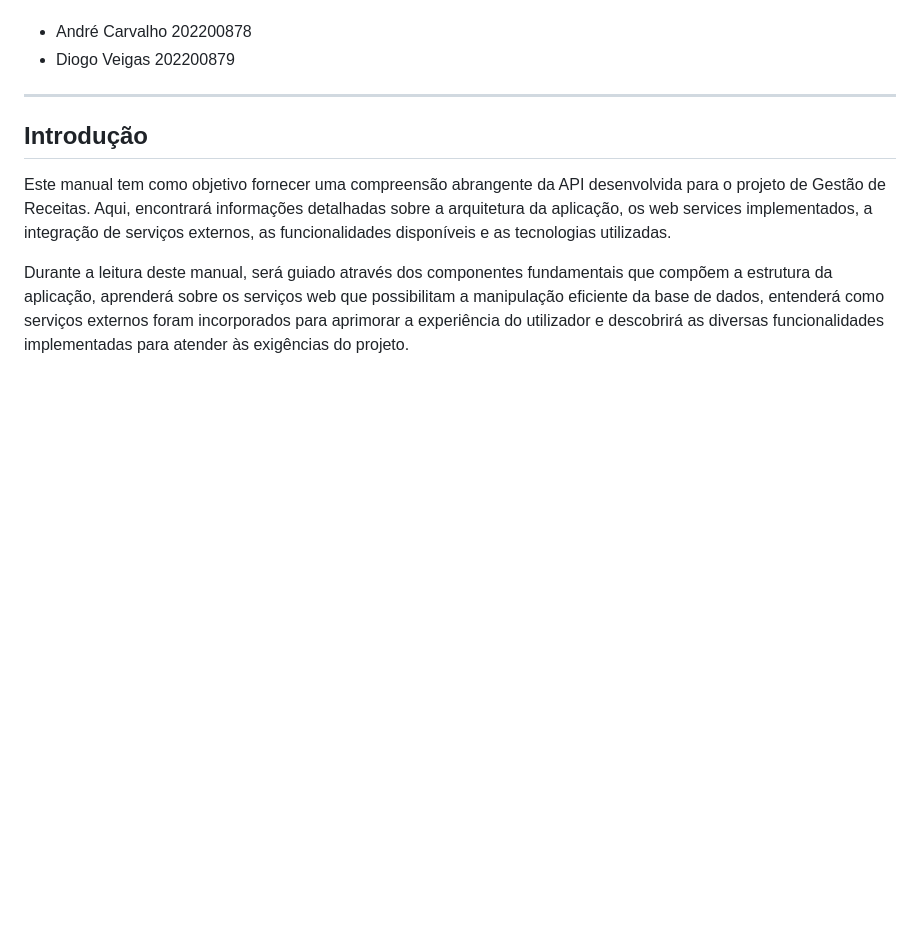
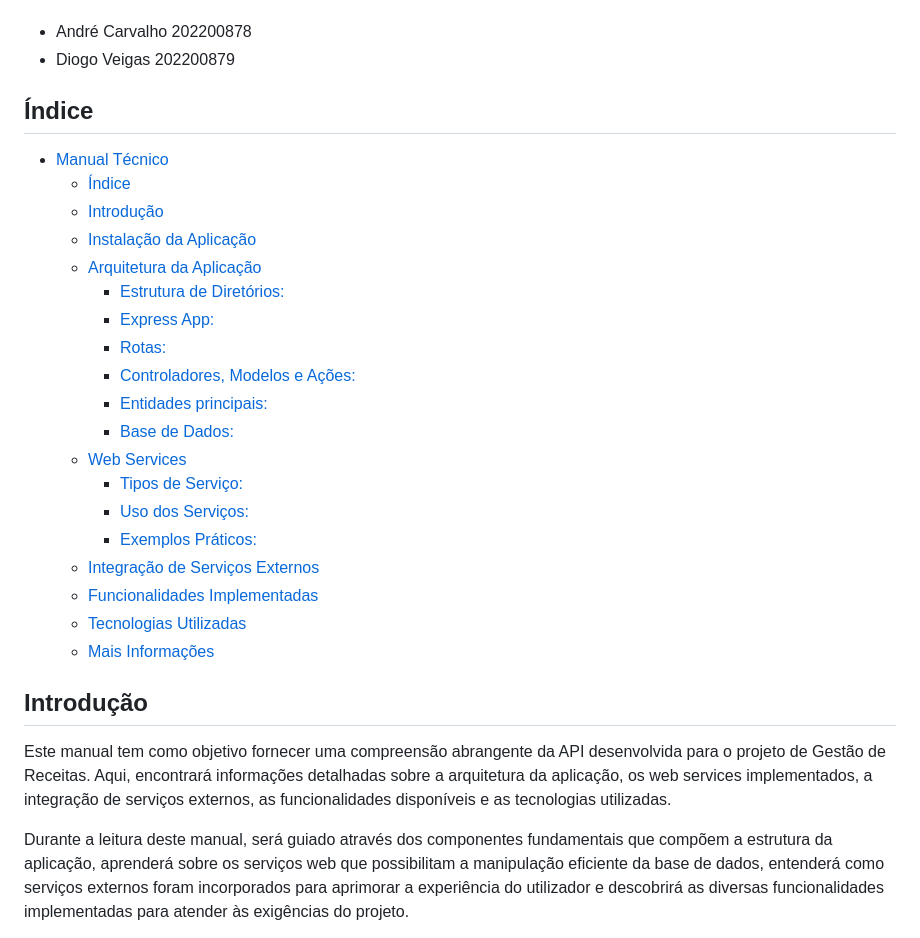
Before and after one commit to DiogoVeigasIPS/PISProject, a Markdown page: manuals/Manual Técnico.md, the part around one of its changes. GitHub-like rendering; blank space fills up the shorter version.

Commit message:
table of contents para cada manual

```diff
--- a/manuals/Manual Técnico.md
+++ b/manuals/Manual Técnico.md
@@ -13,7 +14,27 @@
     </ul>
 </div>
 
-<hr>
+## Índice
+
+- [Manual Técnico](#manual-técnico)
+  - [Índice](#índice)
+  - [Introdução](#introdução)
+  - [Instalação da Aplicação](#instalação-da-aplicação)
+  - [Arquitetura da Aplicação](#arquitetura-da-aplicação)
+    - [Estrutura de Diretórios:](#estrutura-de-diretórios)
+    - [Express App:](#express-app)
+    - [Rotas:](#rotas)
+    - [Controladores, Modelos e Ações:](#controladores-modelos-e-ações)
+    - [Entidades principais:](#entidades-principais)
+    - [Base de Dados:](#base-de-dados)
+  - [Web Services](#web-services)
+    - [Tipos de Serviço:](#tipos-de-serviço)
+    - [Uso dos Serviços:](#uso-dos-serviços)
+    - [Exemplos Práticos:](#exemplos-práticos)
+  - [Integração de Serviços Externos](#integração-de-serviços-externos)
+  - [Funcionalidades Implementadas](#funcionalidades-implementadas)
+  - [Tecnologias Utilizadas](#tecnologias-utilizadas)
+  - [Mais Informações](#mais-informações)
 
 ## Introdução
 
```
Also changed, not shown: other parts of manuals/Manual Técnico.md (+12 -11 lines), manuals/Manual de Utilizador.md (+23 -6 lines).
